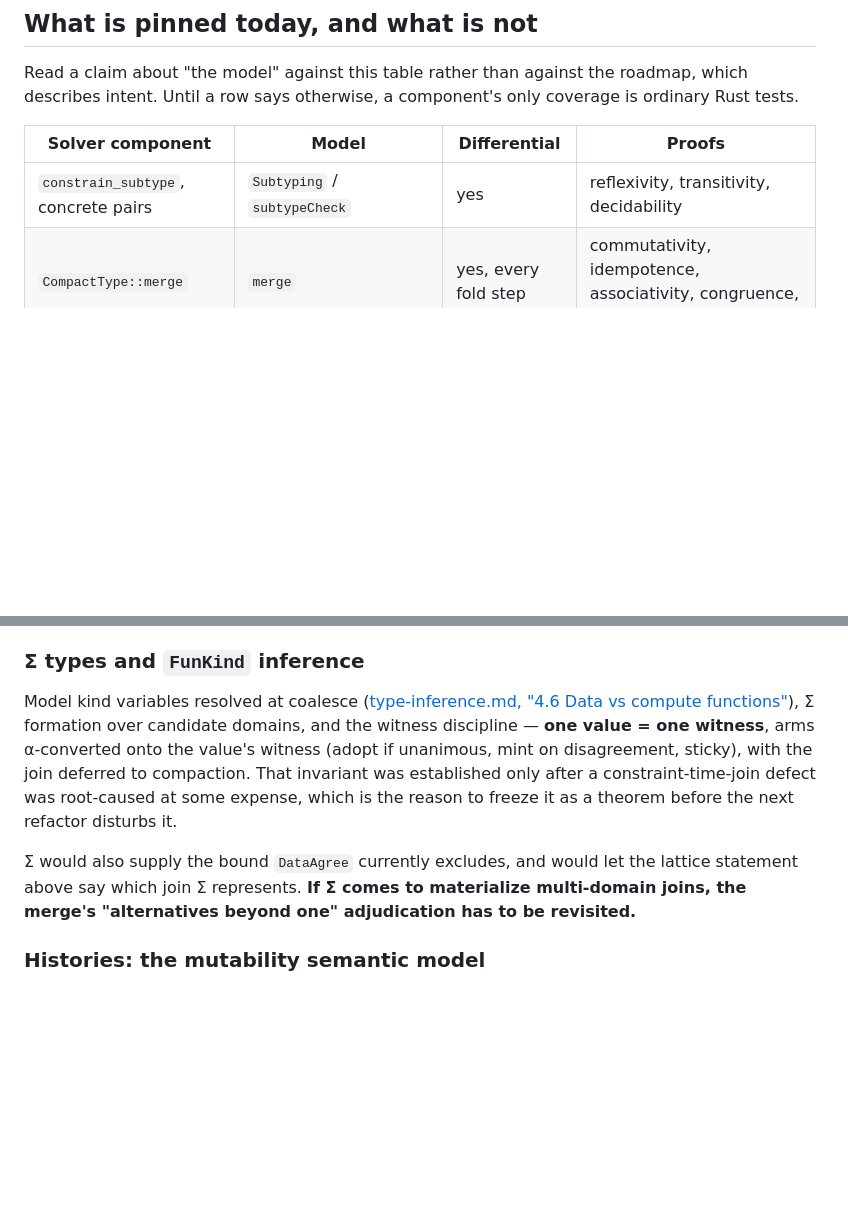
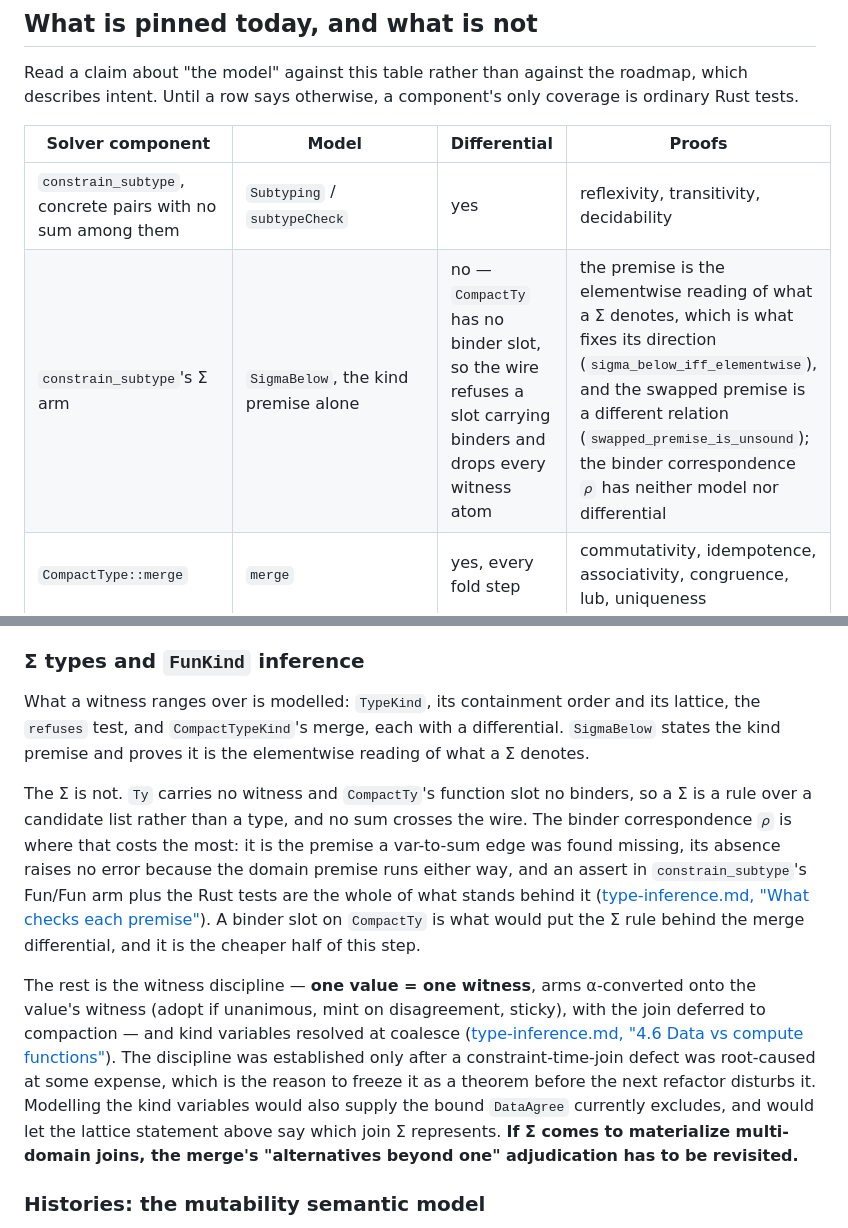
Before and after one commit to cambra-dev/cambra, a Markdown page: formal/design.md, 2 parts joined by grey strips. Rendered like a GitHub page; blank space fills up the shorter version.

Commit message:
Record what the model now says about Σ, and what it does not
The type-kind model, its lattice, `refuses` and `CompactTypeKind`'s merge landed
in this change with differentials, and `SigmaBelow` proves the kind premise is
the elementwise reading. The roadmap still described all of it as future work.

The coverage table gains the Σ arm as its own row, since the concrete-pairs row
covered it by implication and nothing crosses the wire for it: `CompactTy` has
no binder slot, so the encoder refuses a slot carrying binders and drops every
witness atom. The binder correspondence has neither model nor differential, and
a binder slot on `CompactTy` is named as the cheaper half of the Σ step.

Co-Authored-By: Claude Opus 5 (1M context) <noreply@anthropic.com>

```diff
--- a/formal/design.md
+++ b/formal/design.md
@@ -31,7 +31,8 @@ intent. Until a row says otherwise, a component's only coverage is ordinary Rust
 
 | Solver component | Model | Differential | Proofs |
 |---|---|---|---|
-| `constrain_subtype`, concrete pairs | `Subtyping` / `subtypeCheck` | yes | reflexivity, transitivity, decidability |
+| `constrain_subtype`, concrete pairs with no sum among them | `Subtyping` / `subtypeCheck` | yes | reflexivity, transitivity, decidability |
+| `constrain_subtype`'s Σ arm | `SigmaBelow`, the kind premise alone | no — `CompactTy` has no binder slot, so the wire refuses a slot carrying binders and drops every witness atom | the premise is the elementwise reading of what a Σ denotes, which is what fixes its direction (`sigma_below_iff_elementwise`), and the swapped premise is a different relation (`swapped_premise_is_unsound`); the binder correspondence `𝜌` has neither model nor differential |
 | `CompactType::merge` | `merge` | yes, every fold step | commutativity, idempotence, associativity, congruence, lub, uniqueness |
 | `TypeKind::refuses` | `refuses` | yes, on the concrete fragment | a refusal never lands on a member (`not_admits_of_refuses`); the pair the bound arm's equality test refused while admitting it |
 | `CompactTypeKind::merge` | `mergeTypeKind` | yes, every fold step | commutativity, idempotence, associativity at the join; the meet checked exhaustively over a bounded universe |
@@ -381,14 +382,27 @@ third theorem, subordinate to the two above.
 
 ### Σ types and `FunKind` inference
 
-Model kind variables resolved at coalesce ([type-inference.md, "4.6 Data vs compute
-functions"](../src/ccl/design/type-inference.md#46-data-vs-compute-functions)), Σ formation over
-candidate domains, and the witness discipline — **one value = one witness**, arms α-converted onto
-the value's witness (adopt if unanimous, mint on disagreement, sticky), with the join deferred to
-compaction. That invariant was established only after a constraint-time-join defect was root-caused
-at some expense, which is the reason to freeze it as a theorem before the next refactor disturbs it.
+What a witness ranges over is modelled: `TypeKind`, its containment order and its lattice, the
+`refuses` test, and `CompactTypeKind`'s merge, each with a differential. `SigmaBelow` states the
+kind premise and proves it is the elementwise reading of what a Σ denotes.
 
-Σ would also supply the bound `DataAgree` currently excludes, and would let the lattice statement
+The Σ is not. `Ty` carries no witness and `CompactTy`'s function slot no binders, so a Σ is a rule
+over a candidate list rather than a type, and no sum crosses the wire. The binder correspondence
+`𝜌` is where that costs the most: it is the premise a var-to-sum edge was found missing, its
+absence raises no error because the domain premise runs either way, and an assert in
+`constrain_subtype`'s Fun/Fun arm plus the Rust tests are the whole of what stands behind it
+([type-inference.md, "What checks each
+premise"](../src/ccl/design/type-inference.md#what-checks-each-premise)). A binder slot on
+`CompactTy` is what would put the Σ rule behind the merge differential, and it is the cheaper half
+of this step.
+
+The rest is the witness discipline — **one value = one witness**, arms α-converted onto the value's
+witness (adopt if unanimous, mint on disagreement, sticky), with the join deferred to compaction —
+and kind variables resolved at coalesce ([type-inference.md, "4.6 Data vs compute
+functions"](../src/ccl/design/type-inference.md#46-data-vs-compute-functions)). The discipline was
+established only after a constraint-time-join defect was root-caused at some expense, which is the
+reason to freeze it as a theorem before the next refactor disturbs it. Modelling the kind variables
+would also supply the bound `DataAgree` currently excludes, and would let the lattice statement
 above say which join Σ represents. **If Σ comes to materialize multi-domain joins, the merge's
 "alternatives beyond one" adjudication has to be revisited.**
 
```
